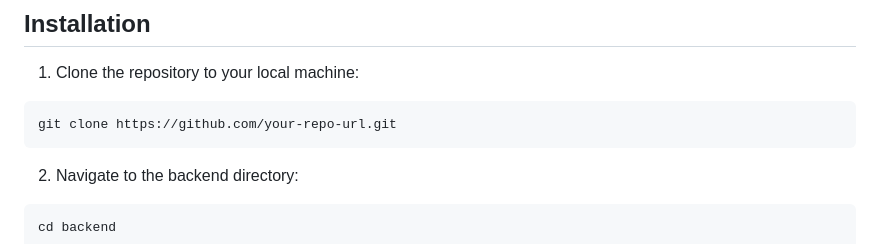
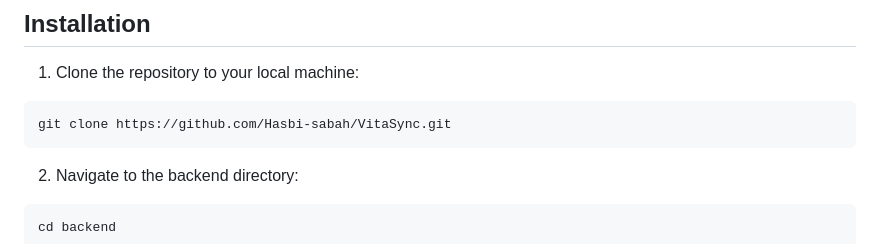
Before and after one commit to Hasbi-sabah/VitaSync, a Markdown page: backend/README.md, the part around the change. Rendered like a GitHub page.

Commit message:
Code fix: github link fixed

````diff
--- a/backend/README.md
+++ b/backend/README.md
@@ -13,7 +13,7 @@ This project is the backend part of the VitaSync application, designed to manage
 1. Clone the repository to your local machine:
 
 ```bash
-git clone https://github.com/your-repo-url.git
+git clone https://github.com/Hasbi-sabah/VitaSync.git
 ```
 
 2. Navigate to the backend directory:
````
